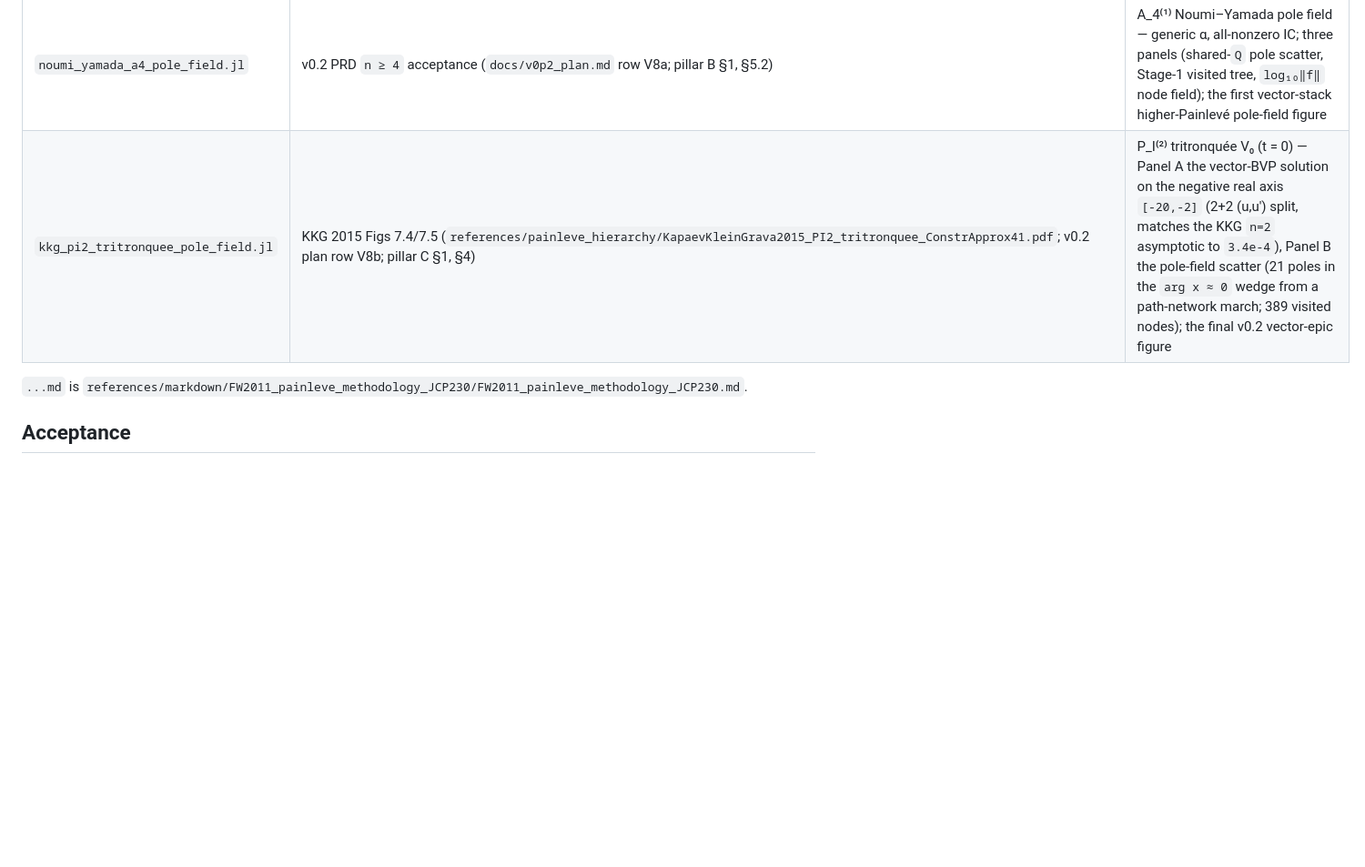
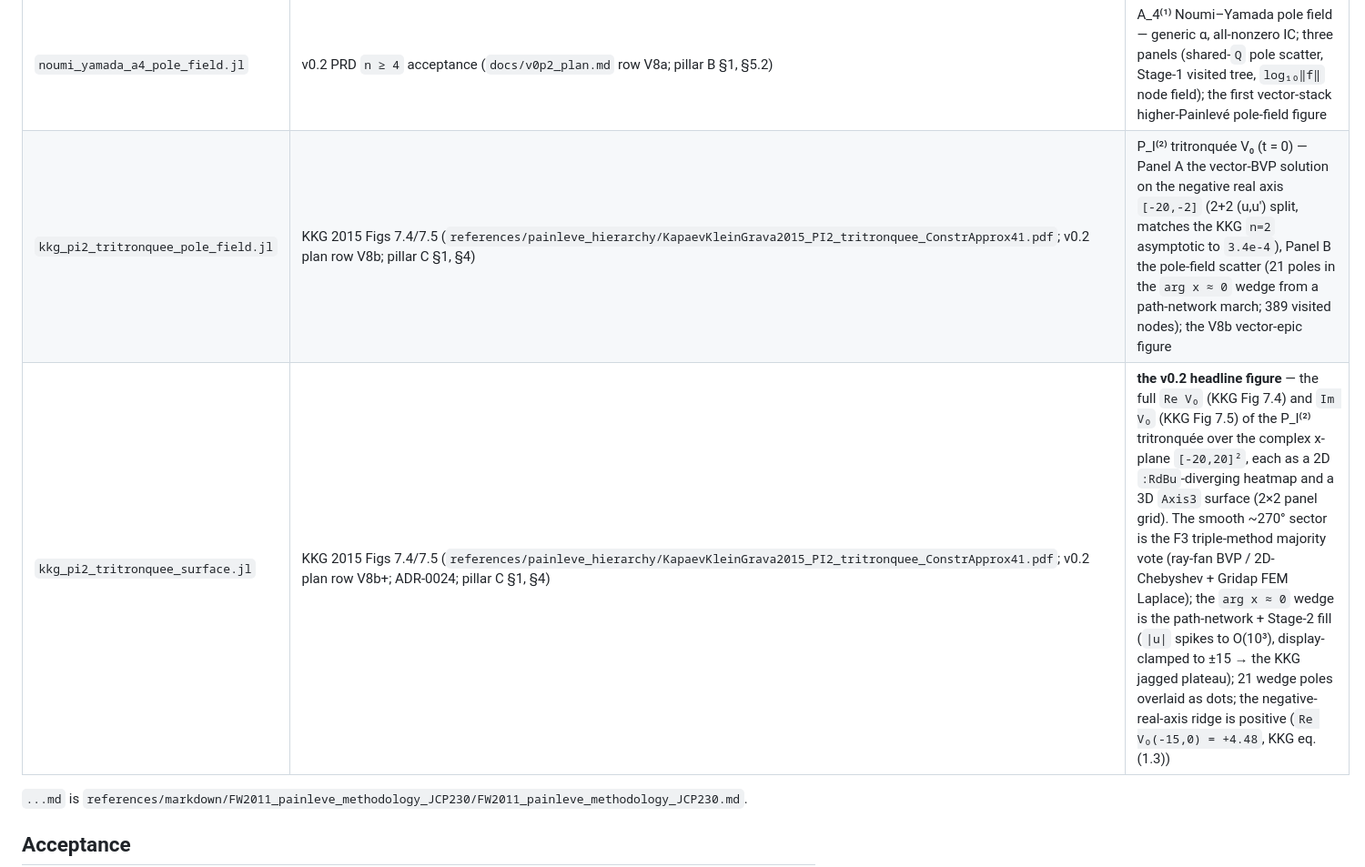
Before and after one commit to tobiasosborne/PadeTaylor.jl, a Markdown page: figures/README.md, the part around one of its changes. Shown at 91% size. Rendered like a GitHub page; blank space fills up the shorter version.

```diff
--- a/figures/README.md
+++ b/figures/README.md
@@ -62,7 +63,8 @@ a runnable script.
 | `fw2011_fig_5_2.jl` | FW 2011 Fig 5.2 (`...md:320-326`) | `log₁₀`(rel-err) surface + accuracy/time contours over the `(order,h)` plane — the `order=30, h=0.5` justification |
 | `ffw2017_fig_6.jl` | FFW 2017 Fig 6 (`references/markdown/FFW2017_painleve_riemann_surfaces_preprint/FFW2017_painleve_riemann_surfaces_preprint.md:295-297`) | generic `P_V` `(α,β,γ,δ)=(1,−1,1,−1/2)` on three Riemann sheets — nine panels (`|w(ζ)|`, `|u(z)|`, `arg u(z)` × sheets 0/1/2); the first FFW 2017 figure reproduced |
 | `noumi_yamada_a4_pole_field.jl` | v0.2 PRD `n ≥ 4` acceptance (`docs/v0p2_plan.md` row V8a; pillar B §1, §5.2) | A_4⁽¹⁾ Noumi–Yamada pole field — generic α, all-nonzero IC; three panels (shared-`Q` pole scatter, Stage-1 visited tree, `log₁₀‖f‖` node field); the first vector-stack higher-Painlevé pole-field figure |
-| `kkg_pi2_tritronquee_pole_field.jl` | KKG 2015 Figs 7.4/7.5 (`references/painleve_hierarchy/KapaevKleinGrava2015_PI2_tritronquee_ConstrApprox41.pdf`; v0.2 plan row V8b; pillar C §1, §4) | P_I⁽²⁾ tritronquée V₀ (t = 0) — Panel A the vector-BVP solution on the negative real axis `[-20,-2]` (2+2 (u,u') split, matches the KKG `n=2` asymptotic to `3.4e-4`), Panel B the pole-field scatter (21 poles in the `arg x ≈ 0` wedge from a path-network march; 389 visited nodes); the final v0.2 vector-epic figure |
+| `kkg_pi2_tritronquee_pole_field.jl` | KKG 2015 Figs 7.4/7.5 (`references/painleve_hierarchy/KapaevKleinGrava2015_PI2_tritronquee_ConstrApprox41.pdf`; v0.2 plan row V8b; pillar C §1, §4) | P_I⁽²⁾ tritronquée V₀ (t = 0) — Panel A the vector-BVP solution on the negative real axis `[-20,-2]` (2+2 (u,u') split, matches the KKG `n=2` asymptotic to `3.4e-4`), Panel B the pole-field scatter (21 poles in the `arg x ≈ 0` wedge from a path-network march; 389 visited nodes); the V8b vector-epic figure |
+| `kkg_pi2_tritronquee_surface.jl` | KKG 2015 Figs 7.4/7.5 (`references/painleve_hierarchy/KapaevKleinGrava2015_PI2_tritronquee_ConstrApprox41.pdf`; v0.2 plan row V8b+; ADR-0024; pillar C §1, §4) | **the v0.2 headline figure** — the full `Re V₀` (KKG Fig 7.4) and `Im V₀` (KKG Fig 7.5) of the P_I⁽²⁾ tritronquée over the complex x-plane `[-20,20]²`, each as a 2D `:RdBu`-diverging heatmap and a 3D `Axis3` surface (2×2 panel grid). The smooth ~270° sector is the F3 triple-method majority vote (ray-fan BVP / 2D-Chebyshev + Gridap FEM Laplace); the `arg x ≈ 0` wedge is the path-network + Stage-2 fill (`\|u\|` spikes to O(10³), display-clamped to ±15 → the KKG jagged plateau); 21 wedge poles overlaid as dots; the negative-real-axis ridge is positive (`Re V₀(-15,0) = +4.48`, KKG eq. (1.3)) |
 
 `...md` is `references/markdown/FW2011_painleve_methodology_JCP230/FW2011_painleve_methodology_JCP230.md`.
 
```
Also changed, not shown: other parts of figures/README.md (+14 -3 lines), figures/output/kkg_pi2_tritronquee_surface.png (added), 1 other file.
